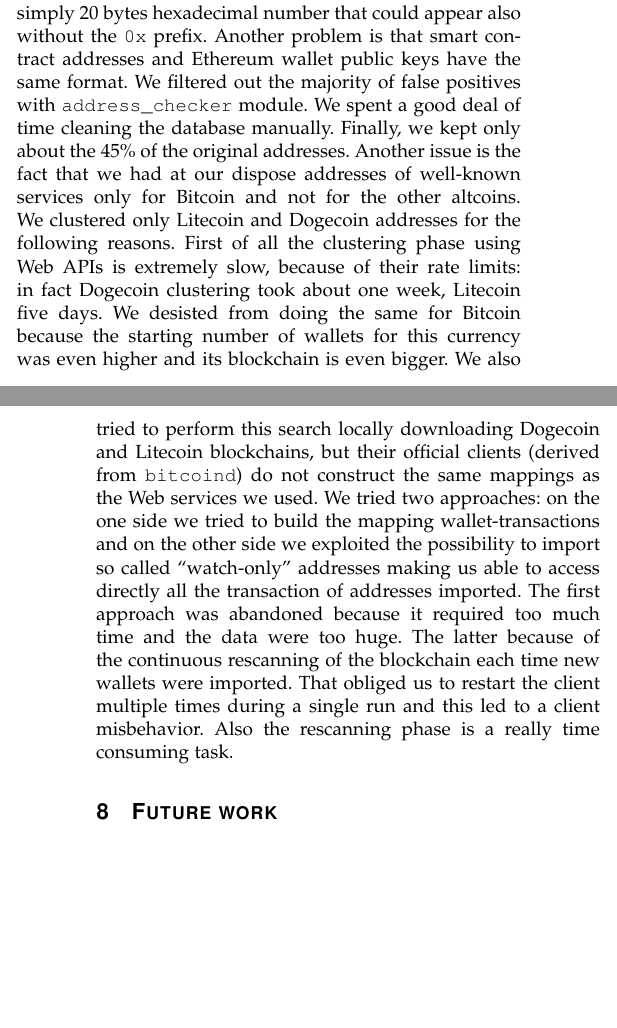
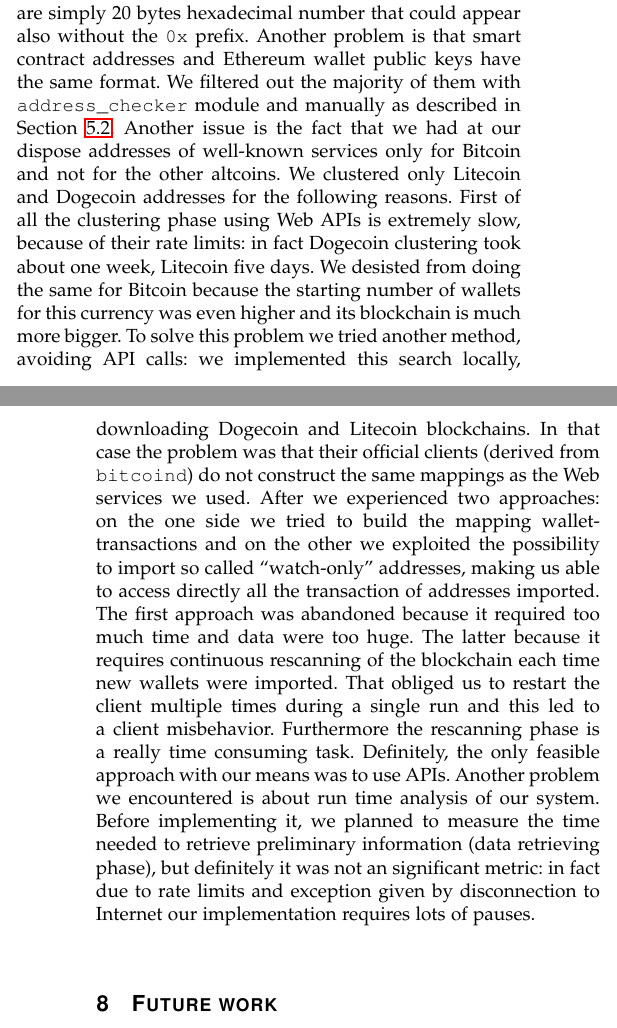
Before and after one commit to mzanella/CNSProject, a LaTeX paper (main.tex, which reads res/sections/30-Issues.tex): two parts of the columns of pages 5 and 6 of 7, joined at a grey line, cut so that both start at the same text, the shorter picture padded with empty space. Compiled offline with pdfLaTeX.

Commit message:
rewrite issues section

```diff
--- a/res/sections/30-Issues.tex
+++ b/res/sections/30-Issues.tex
@@ -4,9 +4,8 @@ false positives, especially Ethereum addresses. This is due to the fact that
 Ethereum addresses are simply 20 bytes hexadecimal number that could appear
 also without the \texttt{0x} prefix. Another problem is that smart contract
 addresses and Ethereum wallet public keys have the same format. We filtered out
-the majority of false positives with \texttt{address\_checker} module. We spent
-a good deal of time cleaning the database manually. Finally, we kept only about
-the 45\% of the original addresses.
+the majority of them with \texttt{address\_checker} module and manually as
+described in Section~\ref{architecture}.
 Another issue is the fact that we had at our dispose addresses
 of well-known services only for Bitcoin and not for the other altcoins.
 We clustered only Litecoin and Dogecoin addresses for the following reasons.
@@ -14,16 +13,23 @@ First of all the clustering phase using Web APIs is extremely slow, because of
 their rate limits: in fact Dogecoin clustering took about one week, Litecoin
 five days.
 We desisted from doing the same for Bitcoin because the starting number of
-wallets for this currency was even higher and its blockchain is even bigger. We
-also tried to perform this search locally downloading Dogecoin and Litecoin
-blockchains, but their official clients (derived from \texttt{bitcoind}) do not
-construct the same mappings as the Web services we used. We tried two
-approaches: on the one side we tried to build the mapping wallet-transactions
-and on the other side we exploited the possibility to import so called
-``watch-only'' addresses making us able to access directly all the transaction
-of addresses imported. The first approach was abandoned because it
-required too much time and the data were too huge. The latter because of the
-continuous rescanning of the blockchain each time new wallets were imported.
-That obliged us to restart the client multiple times during a single run and
-this led to a client misbehavior. Also the rescanning phase is a really
-time consuming task.
+wallets for this currency was even higher and its blockchain is much more
+bigger. To solve this problem we tried another method, avoiding API calls: we
+implemented this search locally, downloading Dogecoin and Litecoin blockchains.
+In that case the problem was that their official clients (derived from
+\texttt{bitcoind}) do not construct the same mappings as the Web services we
+used. After we experienced two approaches: on the one side we tried to build the
+mapping wallet-transactions and on the other we exploited the possibility to
+import so called ``watch-only'' addresses, making us able to access directly
+all the transaction of addresses imported.
+The first approach was abandoned because it required too much time and data
+were too huge. The latter because it requires continuous rescanning of the
+blockchain each time new wallets were imported. That obliged us to restart the
+client multiple times during a single run and this led to a client misbehavior.
+Furthermore the rescanning phase is a really time consuming task.
+Definitely, the only feasible approach with our means was to use APIs.
+Another problem we encountered is about run time analysis of our
+system. Before implementing it, we planned to measure the time needed to
+retrieve preliminary information (data retrieving phase), but definitely it was
+not an significant metric: in fact due to rate limits and exception given by
+disconnection to Internet our implementation requires lots of pauses.
```
Also changed, not shown: res/sections/26-Nduja.tex (+1 -1 lines).
